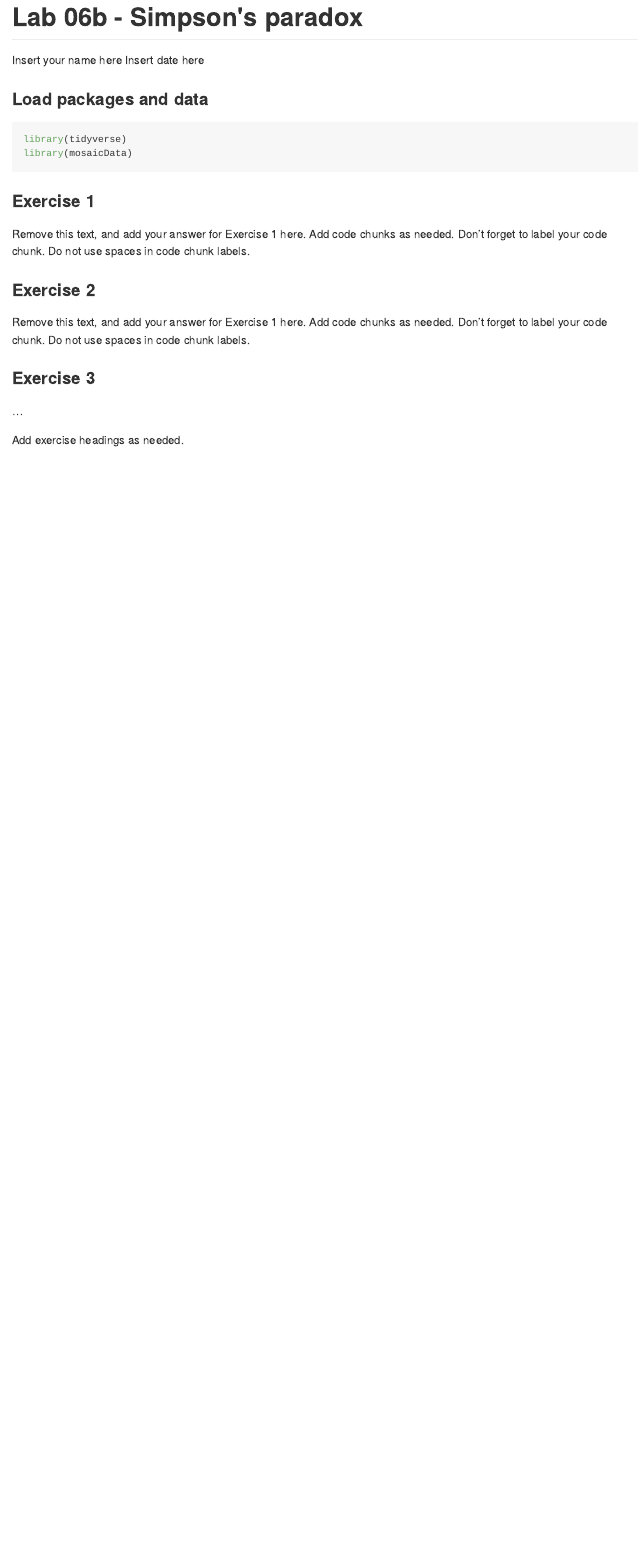
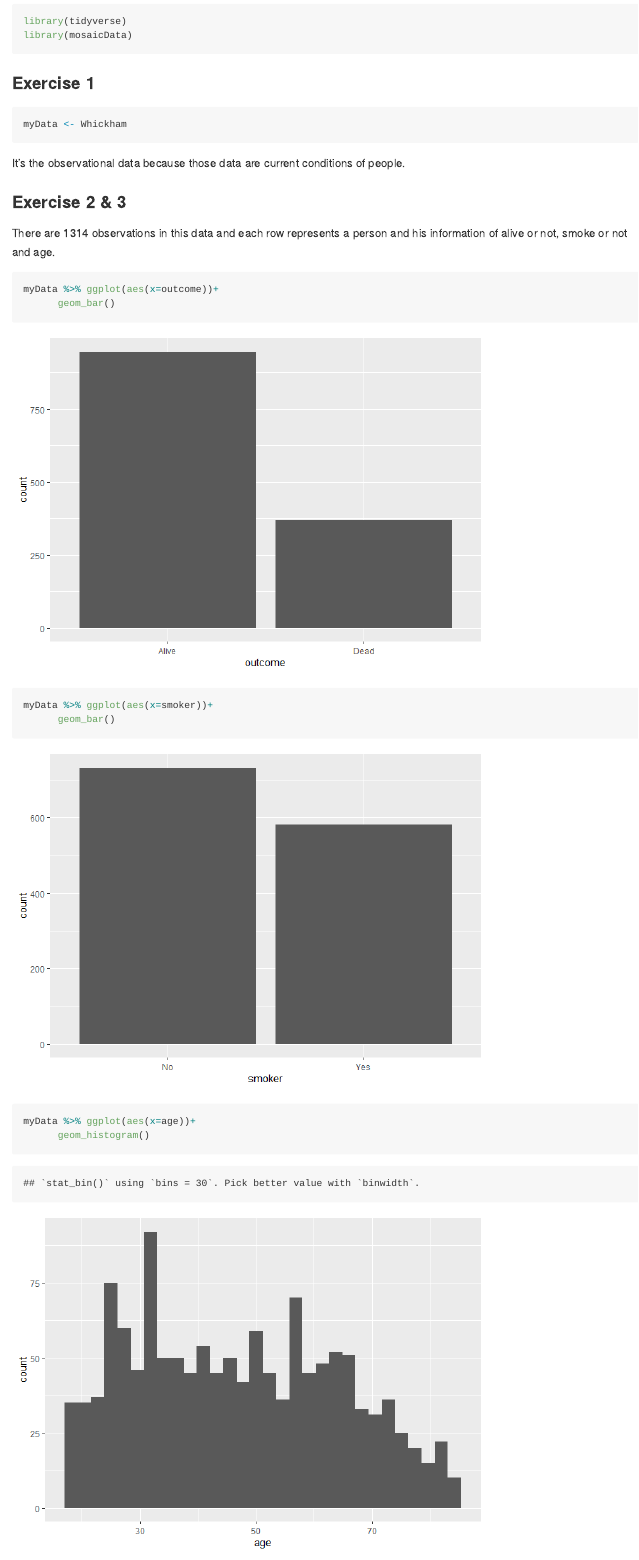
Before and after one commit to Xuanyu-Lyu/Mason-s-R, an R Markdown document (Labs/Lab7/lab-07.Rmd): the page in a window 1100 px wide, from 30 px down before the commit and from 200 px down after it. The pictures show the output file Labs/Lab7/lab-07.md that the author committed with the source, drawn offline in the style of GitHub.

Commit message:
Lab7 Done! 💪

````diff
--- a/Labs/Lab7/lab-07.Rmd
+++ b/Labs/Lab7/lab-07.Rmd
@@ -1,4 +1 @@
 ---
-title: "Lab 06b - Simpson's paradox"
-author: "Insert your name here"
-date: "Insert date here"
@@ -14,20 +14,21 @@ library(mosaicData)
 
 ### Exercise 1
 
-Remove this text, and add your answer for Exercise 1 here.
-Add code chunks as needed.
-Don't forget to label your code chunk.
-Do not use spaces in code chunk labels.
+```{r}
+myData <- Whickham
+```
 
-### Exercise 2
+It's the observational data because those data are current conditions of people.
 
-Remove this text, and add your answer for Exercise 1 here.
-Add code chunks as needed.
-Don't forget to label your code chunk.
-Do not use spaces in code chunk labels.
 
-### Exercise 3
+### Exercise 2 & 3
 
-...
+There are 1314 observations in this data and each row represents a person and his information of alive or not, smoke or not and age.
 
-Add exercise headings as needed.
+```{r}
+myData %>% ggplot(aes(x=outcome))+
+      geom_bar()
+myData %>% ggplot(aes(x=smoker))+
+      geom_bar()
+myData %>% ggplot(aes(x=age))+
+      geom_histogram()
````
Also changed, not shown: Labs/Lab6/lab-06.md, Labs/Lab6/lab-06_files/figure-gfm/unnamed-chunk-2-1.png (added), Labs/Lab6/lab-06_files/figure-gfm/unnamed-chunk-4-1.png (added), Labs/Lab7/.RData (added), Labs/Lab7/lab-07.md, Labs/Lab7/lab-07_files/figure-gfm/unnamed-chunk-2-1.png (added), Labs/Lab7/lab-07_files/figure-gfm/unnamed-chunk-2-2.png (added), Labs/Lab7/lab-07_files/figure-gfm/unnamed-chunk-2-3.png (added), Labs/Lab7/lab-07_files/figure-gfm/unnamed-chunk-3-1.png (added), Labs/Lab7/lab-07_files/figure-gfm/unnamed-chunk-5-1.png (added), Labs/Lab7/lab-07.Rmd (40 more changed lines), 1 other file.
